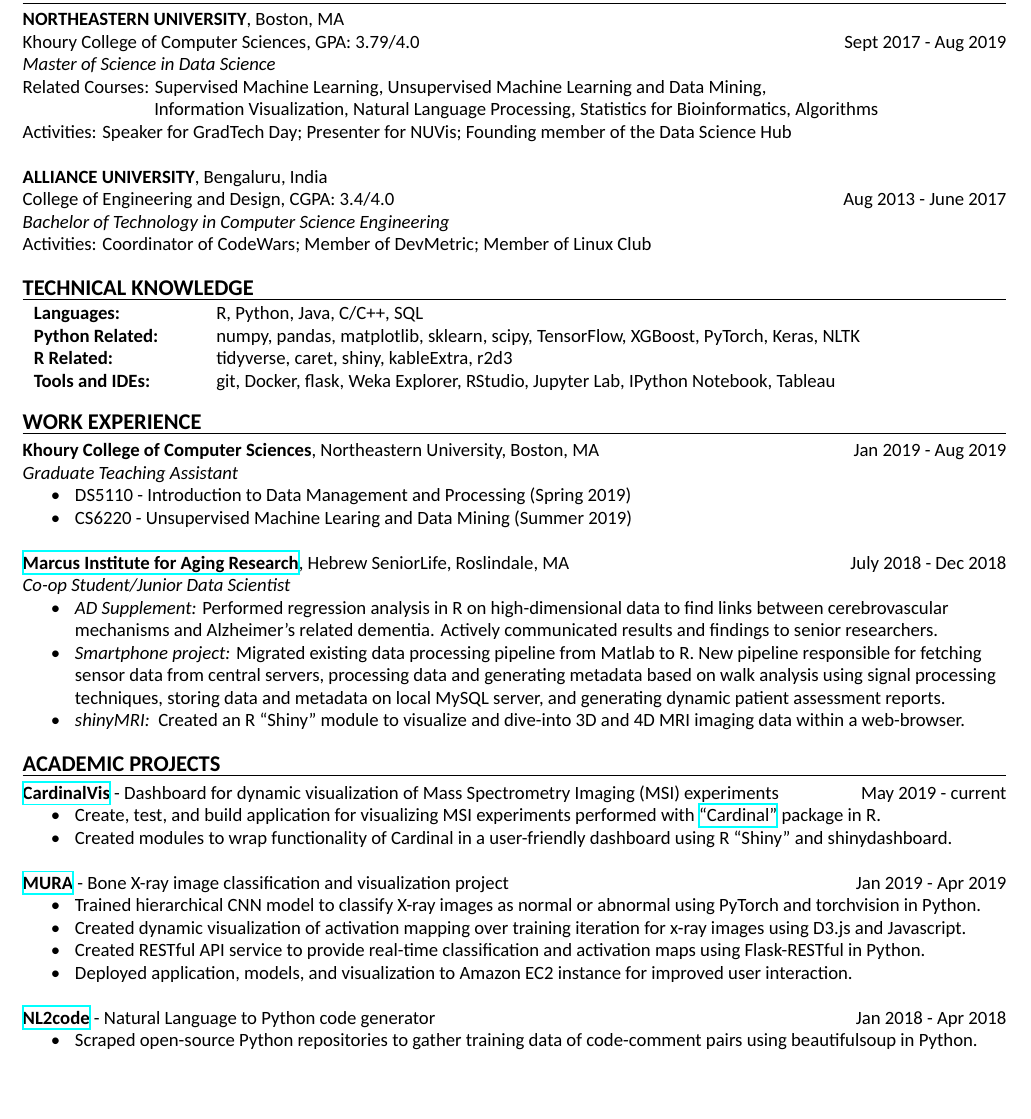
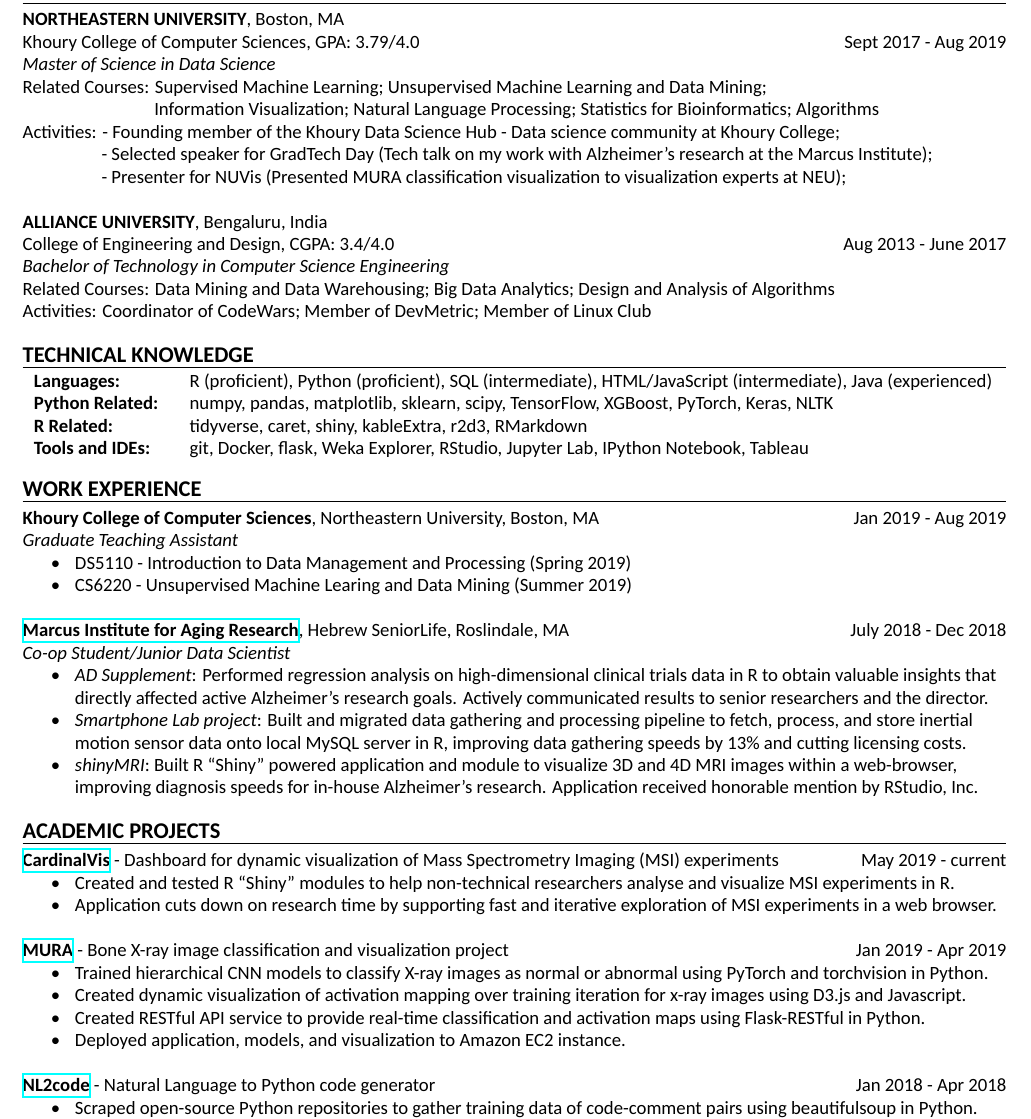
Before and after one commit to darkestfloyd/resume, a LaTeX CV (resume_draft.tex): part of page 1 of 2 before the commit and part of the page after it, cut so that both start at the same text, the shorter picture padded with empty space. Compiled offline with XeLaTeX; a missing font is replaced by an installed copy or a similar font.

Commit message:
Update work to add more results

```diff
--- a/resume_draft.tex
+++ b/resume_draft.tex
@@ -45,22 +45,21 @@
 	Khoury College of Computer Sciences, GPA: 3.79/4.0
         \hfill Sept 2017 - Aug 2019 \\
 	\textit{Master of Science in Data Science} \\
-        Related Courses: Supervised Machine Learning,
-        Unsupervised Machine Learning and Data Mining, \\
-        \hspace*{23.9mm} Information Visualization,
-        Natural Language Processing,
-        Statistics for Bioinformatics, Algorithms \\
+        Related Courses: Supervised Machine Learning;
+        Unsupervised Machine Learning and Data Mining; \\
+        \hspace*{23.9mm} Information Visualization;
+        Natural Language Processing;
+        Statistics for Bioinformatics; Algorithms \\
   % Teaching assistant positions: DS5110 (Spring 2019) and CS6220 (Summer 2019) \\
-  Activities: Speaker for GradTech Day; Presenter for NUVis; Founding member of the Data Science Hub \\
+  Activities: - Founding member of the Khoury Data Science Hub - Data science community at Khoury College;\\
+  \hspace*{14mm} - Selected speaker for GradTech Day (Tech talk on my work with Alzheimer's research at the Marcus Institute); \\
+              \hspace*{14mm} - Presenter for NUVis (Presented MURA classification visualization to visualization experts at NEU);\\
 
-	\noindent
+ 	\noindent
 	\textbf{ALLIANCE UNIVERSITY}, Bengaluru, India \\
   College of Engineering and Design, CGPA: 3.4/4.0 \hfill Aug 2013 - June 2017 \\
 	\textit{Bachelor of Technology in Computer Science Engineering} \\
-  % Related Courses:
-  %                                   Data Mining and Data Warehousing,
-  %                                   Big Data Analytics,
-  %                                   Design and Analysis of Algorithms \\
+  Related Courses: Data Mining and Data Warehousing; Big Data Analytics; Design and Analysis of Algorithms \\
 	Activities: Coordinator of CodeWars; Member of DevMetric; Member of Linux Club \\
 
 	\noindent
@@ -68,10 +67,10 @@
 	\myline
 
 	\noindent
-	\begin{tabular}{ m{3cm} l }
-		\textbf{Languages: } & R, Python, Java, C/C++, SQL \\
+	\begin{tabular}{ m{2.5cm} l }
+    \textbf{Languages: } & R (proficient), Python (proficient), SQL (intermediate), HTML/JavaScript (intermediate), Java (experienced) \\
     \textbf{Python Related: } & numpy, pandas, matplotlib, sklearn, scipy, TensorFlow, XGBoost, PyTorch, Keras, NLTK \\
-    \textbf{R Related: } & tidyverse, caret, shiny, kableExtra, r2d3 \\
+    \textbf{R Related: } & tidyverse, caret, shiny, kableExtra, r2d3, RMarkdown \\
 		\textbf{Tools and IDEs: } & git, Docker, flask, Weka Explorer, RStudio,
                 Jupyter Lab, IPython Notebook, Tableau \\
 		% \textbf{Markup Languages: } & LaTeX, RMarkdown, Markdown, HTML, XML \\
@@ -90,26 +89,25 @@
   \textit{Graduate Teaching Assistant}  \\
   \mybullet DS5110 - Introduction to Data Management and Processing (Spring 2019) \\
   \mybullet CS6220 - Unsupervised Machine Learing and Data Mining (Summer 2019) \\
-  % \mybullet Create rubric and grade assignments, exams, and projects. \\
-  % \mybullet Hold regular office hours and moderate online discussion forums. \\
-  % \mybullet Coordinate special events and guest lectures. \\
 
   \noindent
   \textbf{\href{https://www.marcusinstituteforaging.org/}{Marcus Institute for Aging Research}},
   Hebrew SeniorLife, Roslindale, MA
   \hfill July 2018 - Dec 2018 \\
         \textit{Co-op Student/Junior Data Scientist} \\
-        \mybullet \textit{AD Supplement:} Performed regression analysis in R on high-dimensional
-        data to find links between cerebrovascular  \\ \hspace*{9mm} mechanisms
-        and Alzheimer's related dementia. Actively communicated results and findings to senior
-        researchers. \\
-        \mybullet \textit{Smartphone project:} Migrated existing data processing pipeline from
-        Matlab to R. New pipeline responsible for fetching \linetab sensor data from
-        central servers, processing data and generating metadata based on walk analysis
-        using signal processing \linetab techniques, storing data and metadata on local
-        MySQL server, and generating dynamic patient assessment reports. \\
-        \mybullet \textit{shinyMRI: } Created an R ``Shiny'' module to visualize and
-        dive-into 3D and 4D MRI imaging data within a web-browser. \\
+        \mybullet \textit{AD Supplement}: Performed regression analysis on high-dimensional
+        clinical trials data in R to obtain valuable insights that \\
+        \hspace*{9mm} directly affected active Alzheimer's research
+        goals. Actively communicated results to senior researchers and the director. \\
+        \mybullet \textit{Smartphone Lab project}: Built and migrated data gathering and
+        processing pipeline to fetch, process, and store inertial \\
+        \hspace*{9mm}
+        motion sensor data onto local MySQL server in R, improving data gathering speeds
+        by 13\% and cutting licensing costs. \\
+        \mybullet \textit{shinyMRI}: Built R ``Shiny'' powered application and module to
+        visualize 3D and 4D MRI images within a web-browser, \\
+        \hspace*{9mm} improving diagnosis speeds for in-house
+        Alzheimer's research. Application received honorable mention by RStudio, Inc.\\
 
 	% \noindent
 	% \textbf{untrodden labs}, Delhi, India \hfill Aug. 2016 \\
@@ -136,21 +134,21 @@
       \textbf{\href{https://github.com/kuwisdelu/CardinalVis/}{CardinalVis}} -
       Dashboard for dynamic visualization of Mass Spectrometry Imaging (MSI) experiments
       \hfill May 2019 - current \\
-      \mybullet Create, test, and build application for visualizing MSI experiments performed with \href{https://github.com/kuwisdelu/Cardinal}{``Cardinal''} package in R. \\
-      \mybullet Created modules to wrap functionality of Cardinal in a user-friendly
-      dashboard using R ``Shiny'' and shinydashboard. \\
+      \mybullet Created and tested R ``Shiny'' modules to help non-technical researchers analyse
+      and visualize MSI experiments in R. \\
+      \mybullet Application cuts down on research time by supporting fast and iterative exploration
+      of MSI experiments in a web browser. \\
 
       \noindent
       \textbf{\href{https://github.com/DarkestFloyd/DS5500Project}{MURA}} - Bone X-ray image
       classification and visualization project \hfill Jan 2019 - Apr 2019 \\
-      \mybullet Trained hierarchical CNN model to classify X-ray images as normal or abnormal
+      \mybullet Trained hierarchical CNN models to classify X-ray images as normal or abnormal
       using PyTorch and torchvision in Python. \\
       \mybullet Created dynamic visualization of activation mapping over training iteration for
       x-ray images using D3.js and Javascript. \\
       \mybullet Created RESTful API service to provide real-time classification and
       activation maps using Flask-RESTful in Python. \\
-      \mybullet Deployed application, models, and visualization to Amazon EC2 instance for
-      improved user interaction. \\
+      \mybullet Deployed application, models, and visualization to Amazon EC2 instance. \\
 
 			\noindent
       \textbf{\href{https://github.com/DarkestFloyd/NL2code}{NL2code}} - Natural Language to
```
Also changed, not shown: resume.pdf, resume_draft.pdf, resume_draft.tex (10 more changed lines).
